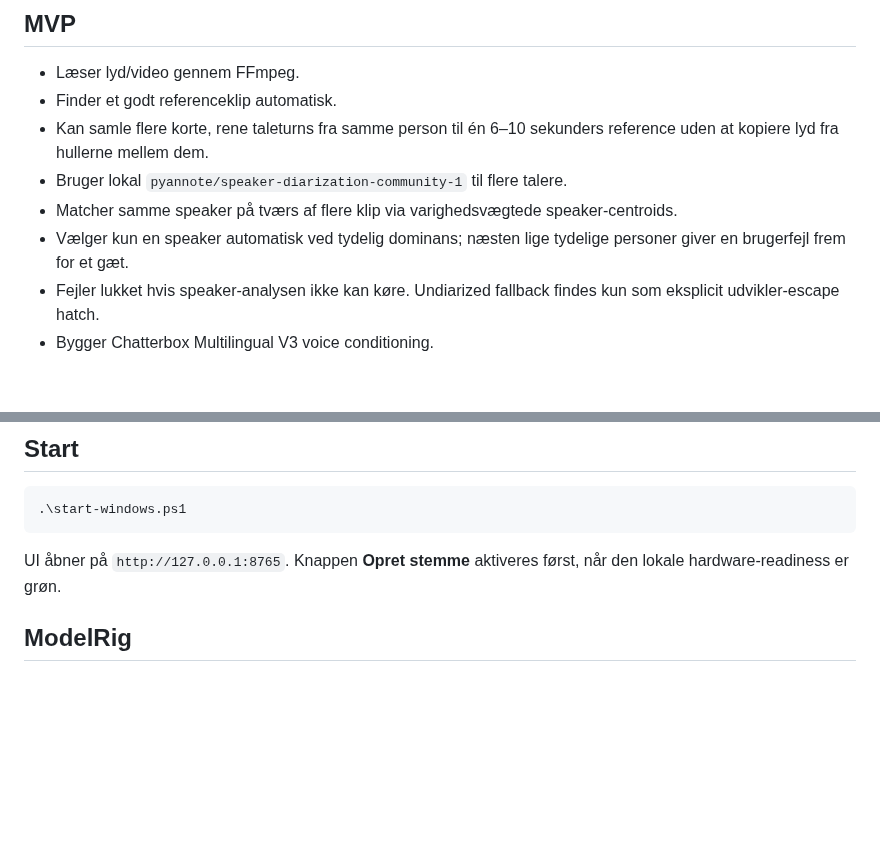
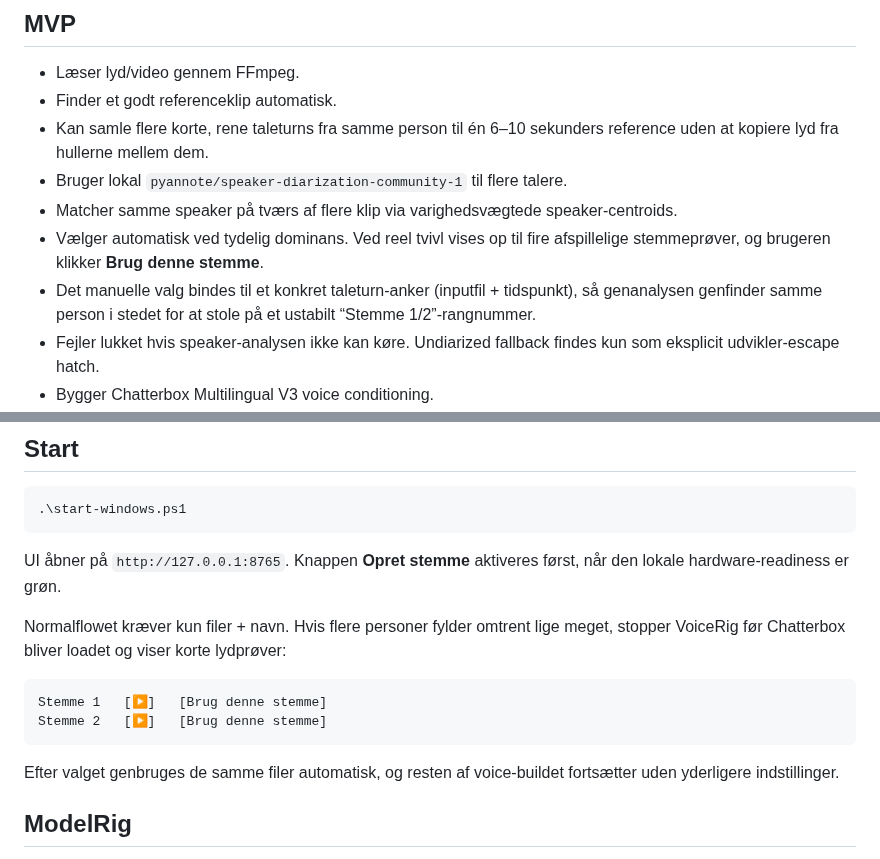
Before and after one commit to Ternedal/VoiceRig, a Markdown page: README.md, 2 parts joined by grey strips. Drawn GitHub-style; blank space fills up the shorter version.

Commit message:
docs: describe playable multi-speaker selection

````diff
--- a/README.md
+++ b/README.md
@@ -11,7 +11,8 @@ VoiceRig laver en portabel ModelRig-stemmeprofil ud fra almindelige lyd- og vide
 - Kan samle flere korte, rene taleturns fra samme person til én 6–10 sekunders reference uden at kopiere lyd fra hullerne mellem dem.
 - Bruger lokal `pyannote/speaker-diarization-community-1` til flere talere.
 - Matcher samme speaker på tværs af flere klip via varighedsvægtede speaker-centroids.
-- Vælger kun en speaker automatisk ved tydelig dominans; næsten lige tydelige personer giver en brugerfejl frem for et gæt.
+- Vælger automatisk ved tydelig dominans. Ved reel tvivl vises op til fire afspillelige stemmeprøver, og brugeren klikker **Brug denne stemme**.
+- Det manuelle valg bindes til et konkret taleturn-anker (inputfil + tidspunkt), så genanalysen genfinder samme person i stedet for at stole på et ustabilt “Stemme 1/2”-rangnummer.
 - Fejler lukket hvis speaker-analysen ikke kan køre. Undiarized fallback findes kun som eksplicit udvikler-escape hatch.
 - Bygger Chatterbox Multilingual V3 voice conditioning.
 - Genererer dansk preview.
@@ -78,6 +79,17 @@ kendt single-speaker-materiale. Normal produktadfærd er fail-closed.
 UI åbner på `http://127.0.0.1:8765`. Knappen **Opret stemme** aktiveres først,
 når den lokale hardware-readiness er grøn.
 
+Normalflowet kræver kun filer + navn. Hvis flere personer fylder omtrent lige
+meget, stopper VoiceRig før Chatterbox bliver loadet og viser korte lydprøver:
+
+```text
+Stemme 1   [▶]   [Brug denne stemme]
+Stemme 2   [▶]   [Brug denne stemme]
+```
+
+Efter valget genbruges de samme filer automatisk, og resten af voice-buildet
+fortsætter uden yderligere indstillinger.
+
 ## ModelRig
 
 Når ModelRig er lokal, kopierer VoiceRig automatisk `.mrvoice` til
````
